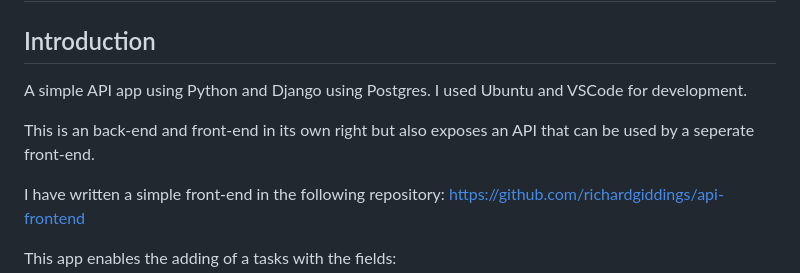
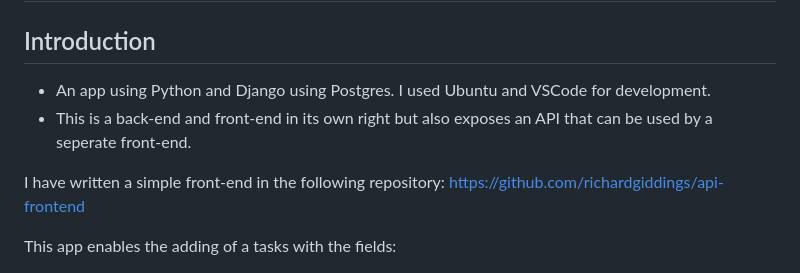
Before and after one commit to anonymousapps/simple_api_app, a Markdown page: README.md, the part around the change. Rendered like a GitHub page.

Commit message:
Correction to README.md

```diff
--- a/README.md
+++ b/README.md
@@ -2,9 +2,8 @@
 
 ## Introduction
 
-A simple API app using Python and Django using Postgres. I used Ubuntu and VSCode for development.
-
-This is an back-end and front-end in its own right but also exposes an API that can be used by a seperate front-end.
+- An app using Python and Django using Postgres. I used Ubuntu and VSCode for development.
+- This is a back-end and front-end in its own right but also exposes an API that can be used by a seperate front-end.
 
 I have written a simple front-end in the following repository:
 https://github.com/richardgiddings/api-frontend
```
